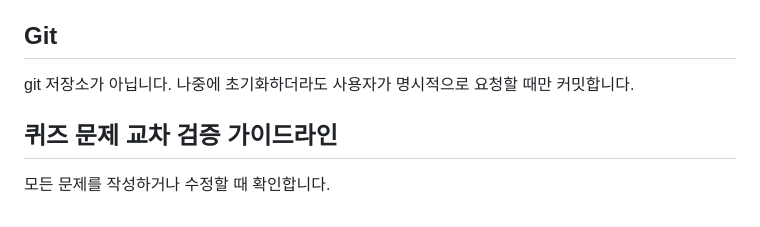
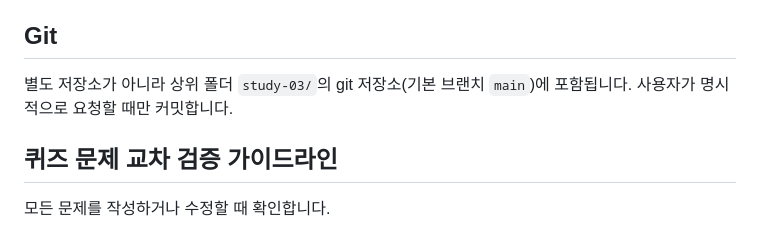
Before and after one commit to yoonok0311/study-03, a Markdown page: Study-03-basic/CLAUDE.md, the part around the change. GitHub-like rendering.

```diff
--- a/Study-03-basic/CLAUDE.md
+++ b/Study-03-basic/CLAUDE.md
@@ -45,7 +45,7 @@
 
 ## Git
 
-git 저장소가 아닙니다. 나중에 초기화하더라도 사용자가 명시적으로 요청할 때만 커밋합니다.
+별도 저장소가 아니라 상위 폴더 `study-03/`의 git 저장소(기본 브랜치 `main`)에 포함됩니다. 사용자가 명시적으로 요청할 때만 커밋합니다.
 
 ## 퀴즈 문제 교차 검증 가이드라인
 
```
Also changed, not shown: CLAUDE.md (+1 -1 lines).
